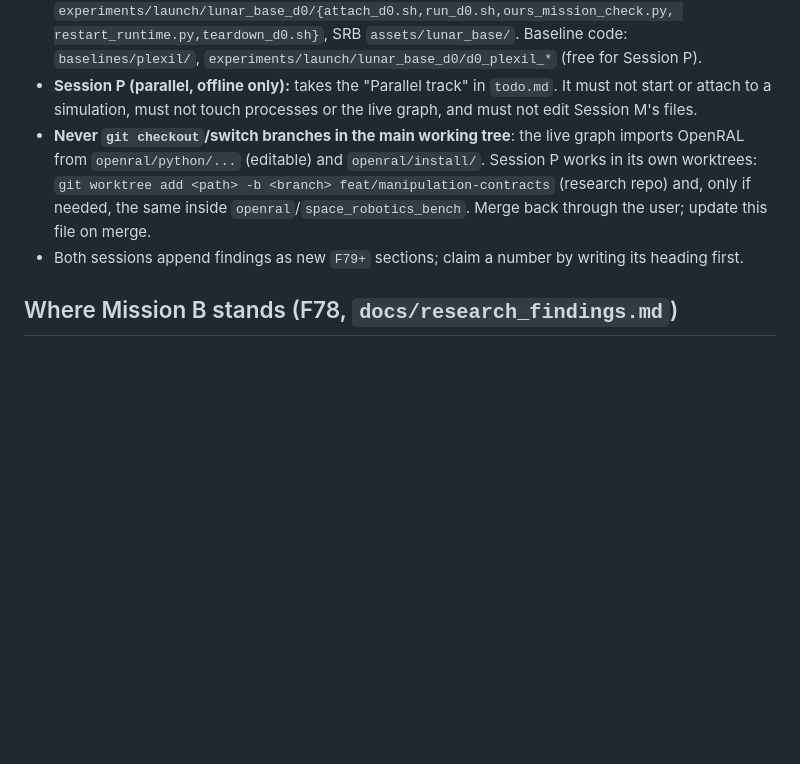
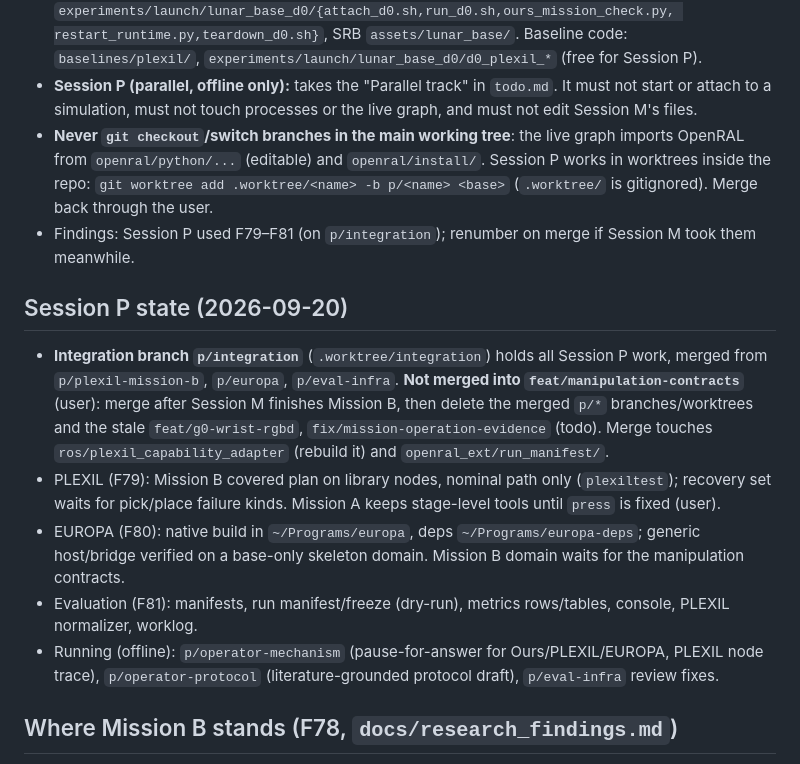
Before and after one commit to Bingqi-Huang/Space-Robot-Harness, a Markdown page: AGENT/handoff.md, the part around the change. Drawn GitHub-style; blank space fills up the shorter version.

Commit message:
docs(agent): Session P state, deferred merge and open questions on p/integration
Co-Authored-By: Claude Opus 5 (1M context) <noreply@anthropic.com>

```diff
--- a/AGENT/handoff.md
+++ b/AGENT/handoff.md
@@ -16,10 +16,24 @@ Order in force: **finish Mission B → press live → Mission A → baselines/fr
 - **Session P (parallel, offline only):** takes the "Parallel track" in `todo.md`. It must not start or attach to a
   simulation, must not touch processes or the live graph, and must not edit Session M's files.
 - **Never `git checkout`/switch branches in the main working tree**: the live graph imports OpenRAL from
-  `openral/python/...` (editable) and `openral/install/`. Session P works in its own worktrees:
-  `git worktree add <path> -b <branch> feat/manipulation-contracts` (research repo) and, only if needed,
-  the same inside `openral`/`space_robotics_bench`. Merge back through the user; update this file on merge.
-- Both sessions append findings as new `F79+` sections; claim a number by writing its heading first.
+  `openral/python/...` (editable) and `openral/install/`. Session P works in worktrees inside the repo:
+  `git worktree add .worktree/<name> -b p/<name> <base>` (`.worktree/` is gitignored). Merge back through the user.
+- Findings: Session P used F79–F81 (on `p/integration`); renumber on merge if Session M took them meanwhile.
+
+## Session P state (2026-09-20)
+
+- **Integration branch `p/integration`** (`.worktree/integration`) holds all Session P work, merged from
+  `p/plexil-mission-b`, `p/europa`, `p/eval-infra`. **Not merged into `feat/manipulation-contracts`** (user):
+  merge after Session M finishes Mission B, then delete the merged `p/*` branches/worktrees and the stale
+  `feat/g0-wrist-rgbd`, `fix/mission-operation-evidence` (todo). Merge touches `ros/plexil_capability_adapter`
+  (rebuild it) and `openral_ext/run_manifest/`.
+- PLEXIL (F79): Mission B covered plan on library nodes, nominal path only (`plexiltest`); recovery set waits for
+  pick/place failure kinds. Mission A keeps stage-level tools until `press` is fixed (user).
+- EUROPA (F80): native build in `~/Programs/europa`, deps `~/Programs/europa-deps`; generic host/bridge verified on a
+  base-only skeleton domain. Mission B domain waits for the manipulation contracts.
+- Evaluation (F81): manifests, run manifest/freeze (dry-run), metrics rows/tables, console, PLEXIL normalizer, worklog.
+- Running (offline): `p/operator-mechanism` (pause-for-answer for Ours/PLEXIL/EUROPA, PLEXIL node trace),
+  `p/operator-protocol` (literature-grounded protocol draft), `p/eval-infra` review fixes.
 
 ## Where Mission B stands (F78, `docs/research_findings.md`)
 
```
Also changed, not shown: AGENT/todo.md (+22 -9 lines).
